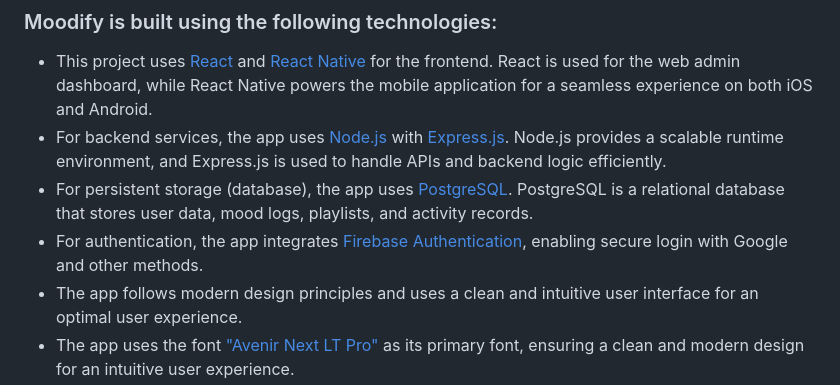
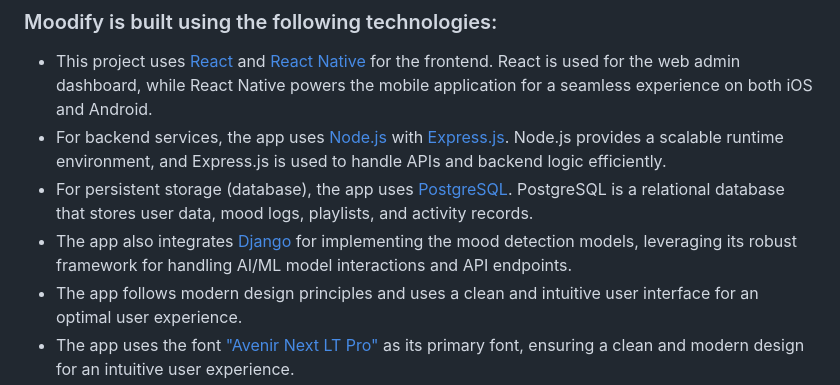
Before and after one commit to hananeltassa/moodify-app, a Markdown page: README.md, the part around the change. Rendered like a GitHub page.

```diff
--- a/README.md
+++ b/README.md
@@ -25,7 +25,7 @@
 - This project uses [React](https://reactjs.org/) and [React Native](https://reactnative.dev/) for the frontend. React is used for the web admin dashboard, while React Native powers the mobile application for a seamless experience on both iOS and Android.
 - For backend services, the app uses [Node.js](https://nodejs.org/) with [Express.js](https://expressjs.com/). Node.js provides a scalable runtime environment, and Express.js is used to handle APIs and backend logic efficiently.
 - For persistent storage (database), the app uses [PostgreSQL](https://www.postgresql.org/). PostgreSQL is a relational database that stores user data, mood logs, playlists, and activity records.
-- For authentication, the app integrates [Firebase Authentication](https://firebase.google.com/docs/auth), enabling secure login with Google and other methods.
+- The app also integrates [Django](https://www.djangoproject.com/) for implementing the mood detection models, leveraging its robust framework for handling AI/ML model interactions and API endpoints.
 - The app follows modern design principles and uses a clean and intuitive user interface for an optimal user experience.
 - The app uses the font ["Avenir Next LT Pro"](https://fontsgeek.com/fonts/avenir-next-lt-pro-regular) as its primary font, ensuring a clean and modern design for an intuitive user experience.
 
```
